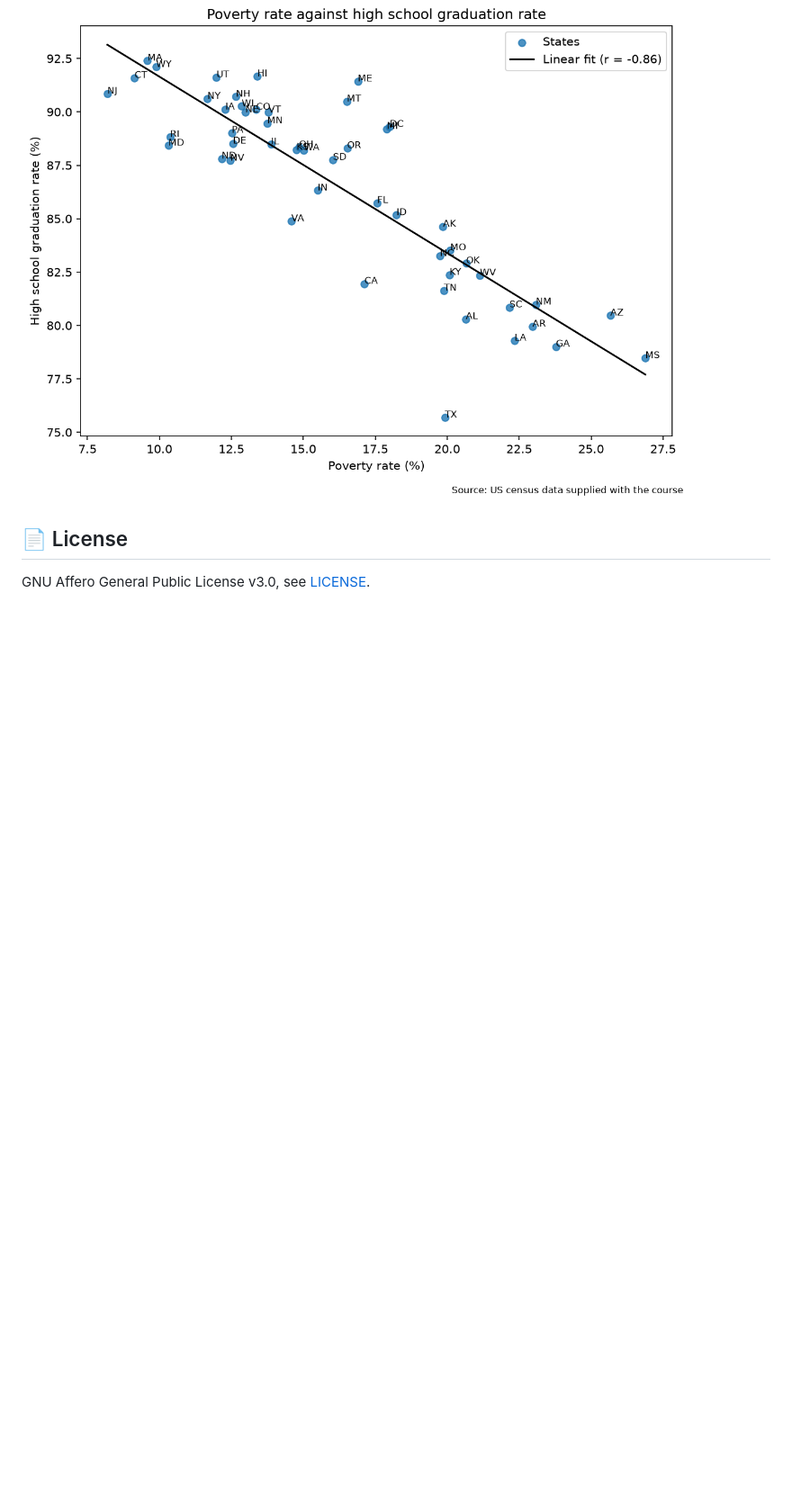
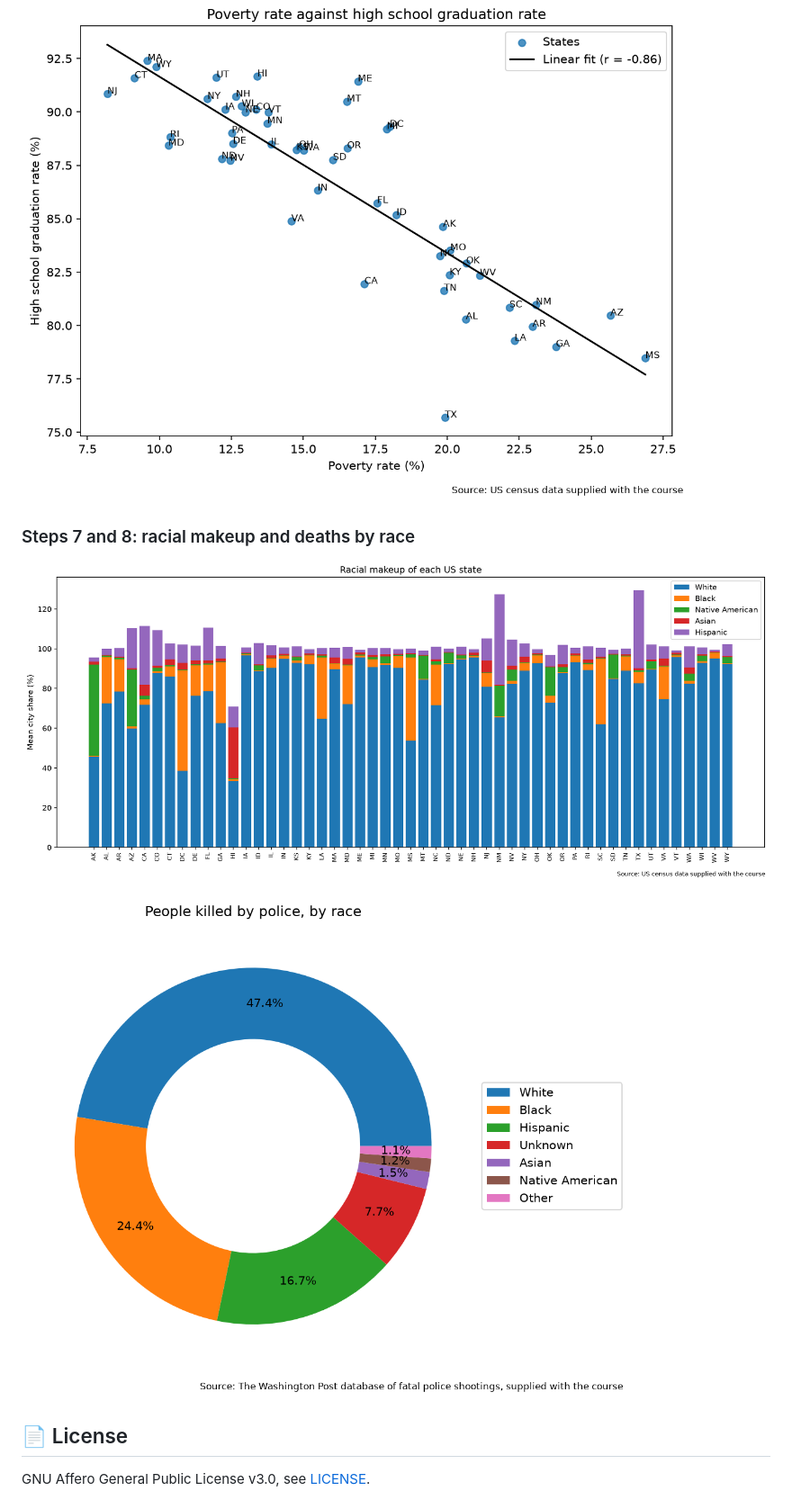
Before and after one commit to Tirsvad-Udemy-100-days-of-code/100-assignment-analyse-deaths-involving-police-in-the-united-states, a Markdown page: README.md, the part around the change. Shown at 90% size. Drawn GitHub-style; pictures changed too: docs/screenshots/step-07-racial-makeup-by-state.png (added), docs/screenshots/step-08-deaths-by-race.png (added); blank space fills up the shorter version.

```diff
--- a/README.md
+++ b/README.md
@@ -103,6 +103,12 @@ One screenshot per lecture step is added as each step is finished. Each step has
 
 ![Step 6: scatter plot with regression line](docs/screenshots/step-06-poverty-vs-graduation-scatter.png)
 
+### Steps 7 and 8: racial makeup and deaths by race
+
+![Step 7: racial makeup of each state](docs/screenshots/step-07-racial-makeup-by-state.png)
+
+![Step 8: people killed by race](docs/screenshots/step-08-deaths-by-race.png)
+
 ## 📄 License
 
 GNU Affero General Public License v3.0, see [LICENSE][license].
```
Also changed, not shown: docs/artifact-registry.md (+1 -1 lines), docs/wiki/Racial-Demographics-da.md (added, +23 -0 lines), docs/wiki/Racial-Demographics-ms.md (added, +23 -0 lines), docs/wiki/Racial-Demographics.md (added, +23 -0 lines), 7 other files.
